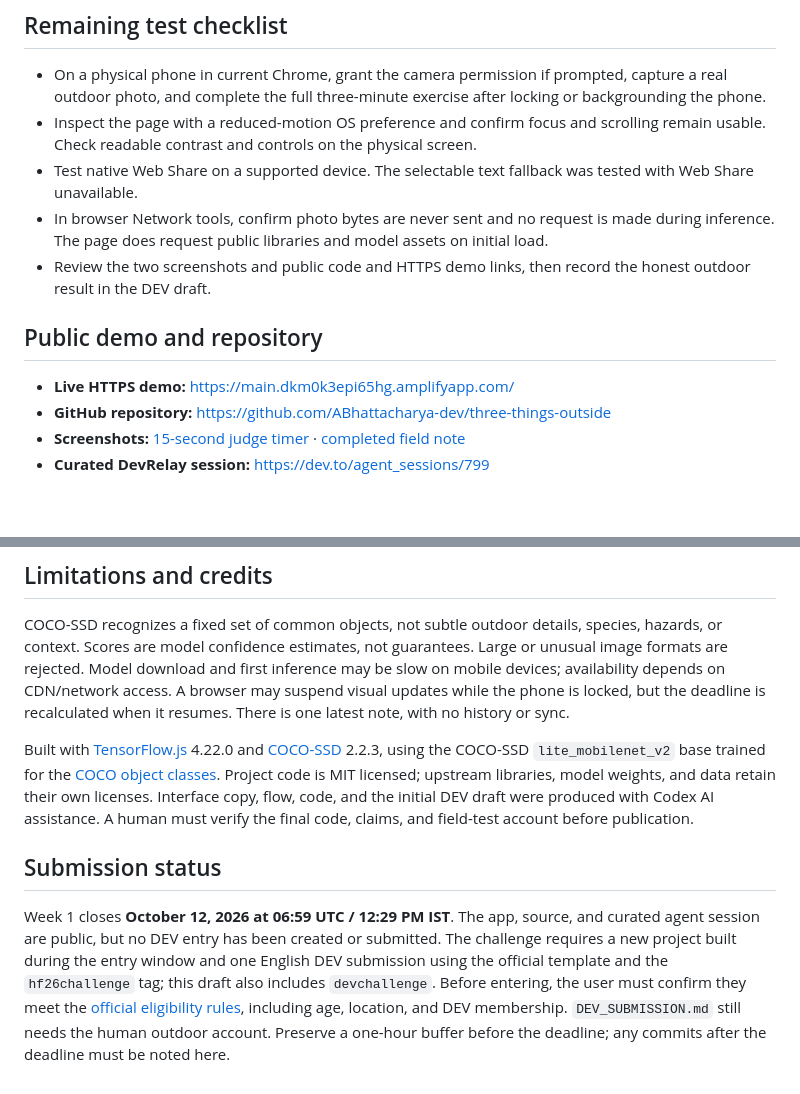
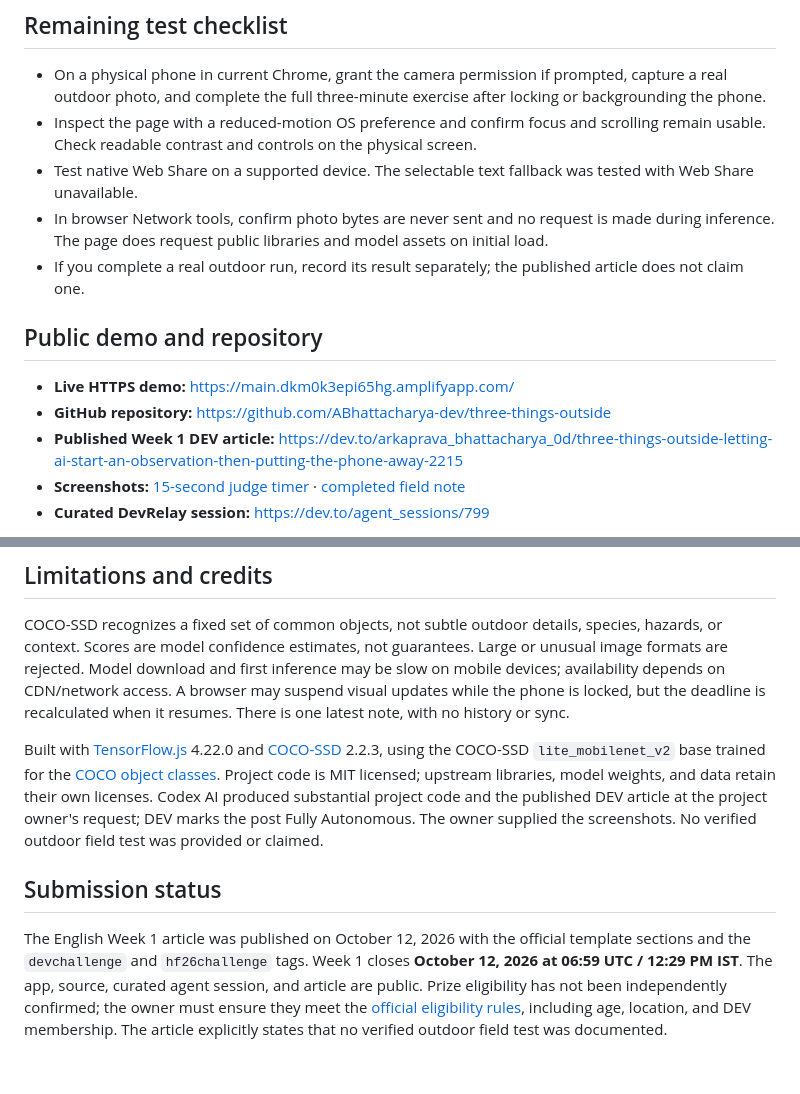
Before and after one commit to ABhattacharya-dev/three-things-outside, a Markdown page: README.md, 2 parts joined by grey strips. Drawn GitHub-style; blank space fills up the shorter version.

Commit message:
Record published Week 1 article

```diff
--- a/README.md
+++ b/README.md
@@ -53,12 +53,13 @@ These were desktop browser and simulated viewport checks. A physical phone camer
 - Inspect the page with a reduced-motion OS preference and confirm focus and scrolling remain usable. Check readable contrast and controls on the physical screen.
 - Test native Web Share on a supported device. The selectable text fallback was tested with Web Share unavailable.
 - In browser Network tools, confirm photo bytes are never sent and no request is made during inference. The page does request public libraries and model assets on initial load.
-- Review the two screenshots and public code and HTTPS demo links, then record the honest outdoor result in the DEV draft.
+- If you complete a real outdoor run, record its result separately; the published article does not claim one.
 
 ## Public demo and repository
 
 - **Live HTTPS demo:** https://main.dkm0k3epi65hg.amplifyapp.com/
 - **GitHub repository:** https://github.com/ABhattacharya-dev/three-things-outside
+- **Published Week 1 DEV article:** https://dev.to/arkaprava_bhattacharya_0d/three-things-outside-letting-ai-start-an-observation-then-putting-the-phone-away-2215
 - **Screenshots:** [15-second judge timer](https://raw.githubusercontent.com/ABhattacharya-dev/three-things-outside/main/assets/Screenshot1.png) · [completed field note](https://raw.githubusercontent.com/ABhattacharya-dev/three-things-outside/main/assets/Screenshot2.png)
 - **Curated DevRelay session:** https://dev.to/agent_sessions/799
 
@@ -68,8 +69,8 @@ The static Amplify manual deployment contains only `index.html`, `styles.css`, a
 
 COCO-SSD recognizes a fixed set of common objects, not subtle outdoor details, species, hazards, or context. Scores are model confidence estimates, not guarantees. Large or unusual image formats are rejected. Model download and first inference may be slow on mobile devices; availability depends on CDN/network access. A browser may suspend visual updates while the phone is locked, but the deadline is recalculated when it resumes. There is one latest note, with no history or sync.
 
-Built with [TensorFlow.js](https://github.com/tensorflow/tfjs) 4.22.0 and [COCO-SSD](https://github.com/tensorflow/tfjs-models/tree/master/coco-ssd) 2.2.3, using the COCO-SSD `lite_mobilenet_v2` base trained for the [COCO object classes](https://cocodataset.org/). Project code is MIT licensed; upstream libraries, model weights, and data retain their own licenses. Interface copy, flow, code, and the initial DEV draft were produced with Codex AI assistance. A human must verify the final code, claims, and field-test account before publication.
+Built with [TensorFlow.js](https://github.com/tensorflow/tfjs) 4.22.0 and [COCO-SSD](https://github.com/tensorflow/tfjs-models/tree/master/coco-ssd) 2.2.3, using the COCO-SSD `lite_mobilenet_v2` base trained for the [COCO object classes](https://cocodataset.org/). Project code is MIT licensed; upstream libraries, model weights, and data retain their own licenses. Codex AI produced substantial project code and the published DEV article at the project owner's request; DEV marks the post Fully Autonomous. The owner supplied the screenshots. No verified outdoor field test was provided or claimed.
 
 ## Submission status
 
-Week 1 closes **October 12, 2026 at 06:59 UTC / 12:29 PM IST**. The app, source, and curated agent session are public, but no DEV entry has been created or submitted. The challenge requires a new project built during the entry window and one English DEV submission using the official template and the `hf26challenge` tag; this draft also includes `devchallenge`. Before entering, the user must confirm they meet the [official eligibility rules](https://dev.to/page/official-hackathon-rules), including age, location, and DEV membership. `DEV_SUBMISSION.md` still needs the human outdoor account. Preserve a one-hour buffer before the deadline; any commits after the deadline must be noted here.
+The English Week 1 article was published on October 12, 2026 with the official template sections and the `devchallenge` and `hf26challenge` tags. Week 1 closes **October 12, 2026 at 06:59 UTC / 12:29 PM IST**. The app, source, curated agent session, and article are public. Prize eligibility has not been independently confirmed; the owner must ensure they meet the [official eligibility rules](https://dev.to/page/official-hackathon-rules), including age, location, and DEV membership. The article explicitly states that no verified outdoor field test was documented.
```
Also changed, not shown: DEV_SUBMISSION.md (+4 -5 lines).
